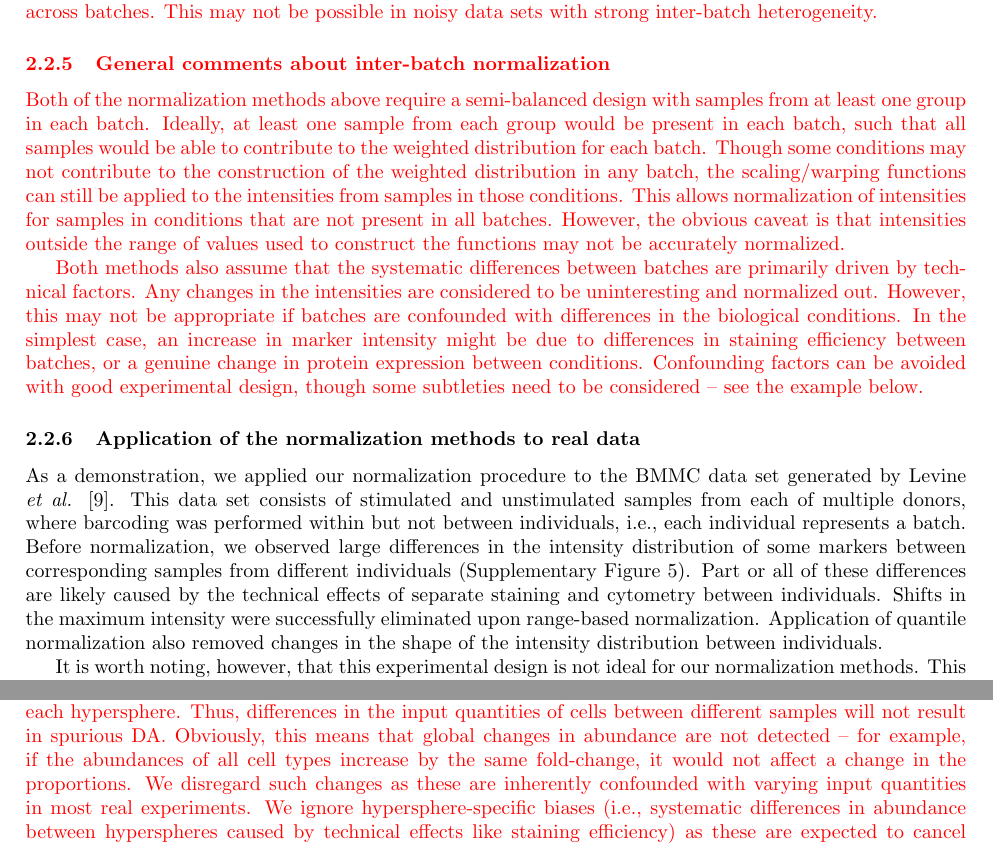
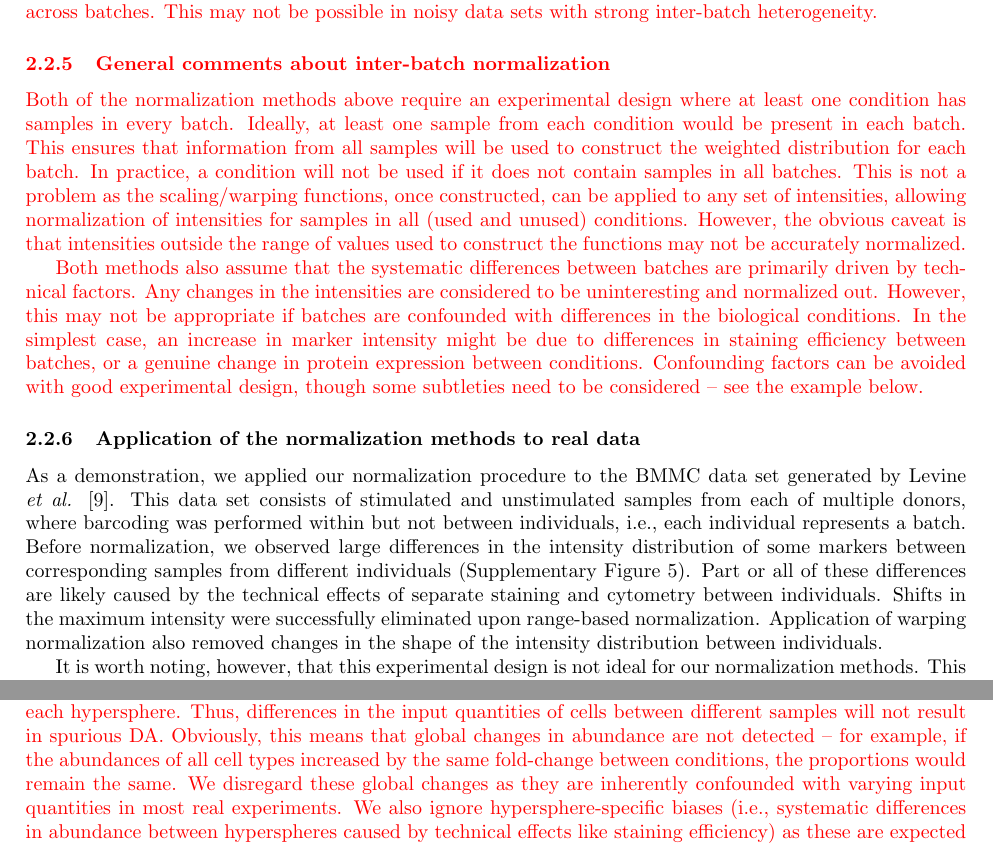
Before and after one commit to MarioniLab/DAMethods2016, a LaTeX document (manuscript/supp.tex): two parts of pages 6 and 9 of 42, joined at a grey line, cut so that both start at the same text. Compiled offline with pdfLaTeX.

Commit message:
Fixed some references. Minor rewording of supplementary text.

```diff
--- a/manuscript/supp.tex
+++ b/manuscript/supp.tex
@@ -321,10 +321,11 @@ However, it relies on accurate identification of landmarks that can be matched a
 This may not be possible in noisy data sets with strong inter-batch heterogeneity.
 
 \subsubsection{General comments about inter-batch normalization}
-Both of the normalization methods above require a semi-balanced design with samples from at least one group in each batch.
-Ideally, at least one sample from each group would be present in each batch, such that all samples would be able to contribute to the weighted distribution for each batch.
-Though some conditions may not contribute to the construction of the weighted distribution in any batch, the scaling/warping functions can still be applied to the intensities from samples in those conditions.
-This allows normalization of intensities for samples in conditions that are not present in all batches.
+Both of the normalization methods above require an experimental design where at least one condition has samples in every batch.
+Ideally, at least one sample from each condition would be present in each batch.
+This ensures that information from all samples will be used to construct the weighted distribution for each batch.
+In practice, a condition will not be used if it does not contain samples in all batches.
+This is not a problem as the scaling/warping functions, once constructed, can be applied to any set of intensities, allowing normalization of intensities for samples in all (used and unused) conditions.
 However, the obvious caveat is that intensities outside the range of values used to construct the functions may not be accurately normalized.
 
 Both methods also assume that the systematic differences between batches are primarily driven by technical factors.
@@ -340,7 +341,7 @@ This data set consists of stimulated and unstimulated samples from each of multi
 Before normalization, we observed large differences in the intensity distribution of some markers between corresponding samples from different individuals (Supplementary Figure~\ref{fig:quantile}).
 Part or all of these differences are likely caused by the technical effects of separate staining and cytometry between individuals.
 Shifts in the maximum intensity were successfully eliminated upon range-based normalization.
-Application of quantile normalization also removed changes in the shape of the intensity distribution between individuals.
+Application of warping normalization also removed changes in the shape of the intensity distribution between individuals.
 
 It is worth noting, however, that this experimental design is not ideal for our normalization methods.
 This is because the technical differences between batches are confounded by genuine biological differences between individuals.
@@ -454,10 +455,10 @@ It also reduces computational work by reducing the total number of tests, and av
 \revised{As mentioned above, we define the GLM offsets as the log-transformed total number of cells per sample.
 This means that GLM is effectively modelling the \textit{proportion} of cells in each sample that are located inside each hypersphere.
 Thus, differences in the input quantities of cells between different samples will not result in spurious DA.
-Obviously, this means that global changes in abundance are not detected -- for example, if the abundances of all cell types increase by the same fold-change, it would not affect a change in the proportions.
-We disregard such changes as these are inherently confounded with varying input quantities in most real experiments.
-We ignore hypersphere-specific biases (i.e., systematic differences in abundance between hyperspheres caused by technical effects like staining efficiency) as these are expected to cancel out when comparing counts from the same hypersphere.
-The use of barcoding and multiplexing also avoids introducing sample-specific biases related to differences in staining efficiency or machine behaviour.}
+Obviously, this means that global changes in abundance are not detected -- for example, if the abundances of all cell types increased by the same fold-change between conditions, the proportions would remain the same.
+We disregard these global changes as they are inherently confounded with varying input quantities in most real experiments.
+We also ignore hypersphere-specific biases (i.e., systematic differences in abundance between hyperspheres caused by technical effects like staining efficiency) as these are expected to cancel out when comparing counts from the same hypersphere.
+The use of barcoding and multiplexing avoids introducing sample-specific biases related to differences in staining efficiency or machine behaviour.}
 
 % The hypersphere-specific biases relate to the relative nature of the intensities.
 % Specifically, a threshold used to define a "high" intensity for a particular marker will not be the same between experiments.
```
Also changed, not shown: manuscript/ref.bib (+5 -5 lines), manuscript/supp.tex (10 more changed lines).
